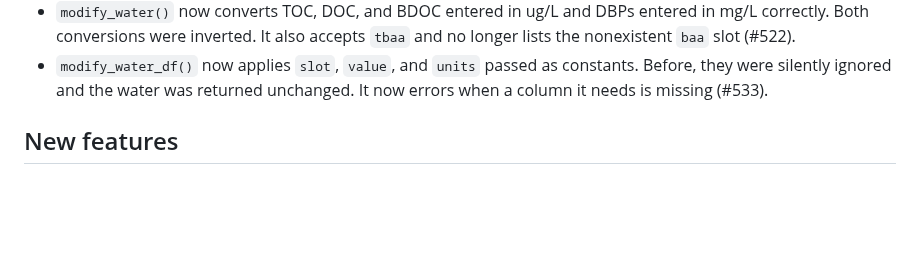
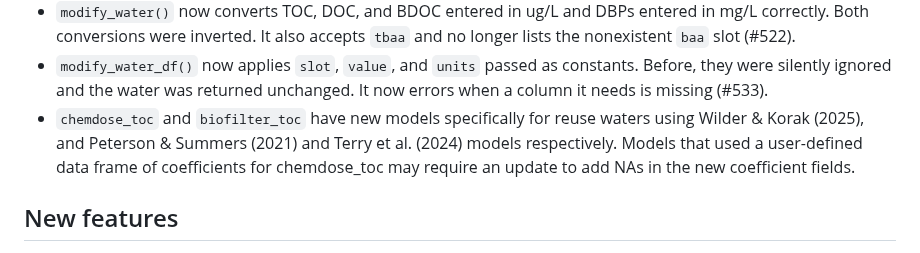
Before and after one commit to BrownandCaldwell-Public/tidywater, a Markdown page: NEWS.md, the part around the change. GitHub-like rendering; blank space fills up the shorter version.

Commit message:
update news

```diff
--- a/NEWS.md
+++ b/NEWS.md
@@ -47,6 +47,7 @@ equilibrium constants (#534). Use `water@ks` to get the equilibrium constants.
 It also accepts `tbaa` and no longer lists the nonexistent `baa` slot (#522).
 * `modify_water_df()` now applies `slot`, `value`, and `units` passed as constants. Before, they were silently ignored and the water
 was returned unchanged. It now errors when a column it needs is missing (#533).
+* `chemdose_toc` and `biofilter_toc` have new models specifically for reuse waters using Wilder & Korak (2025), and Peterson & Summers (2021) and Terry et al. (2024) models respectively. Models that used a user-defined data frame of coefficients for chemdose_toc may require an update to add NAs in the new coefficient fields.
 
 ## New features
 
```
